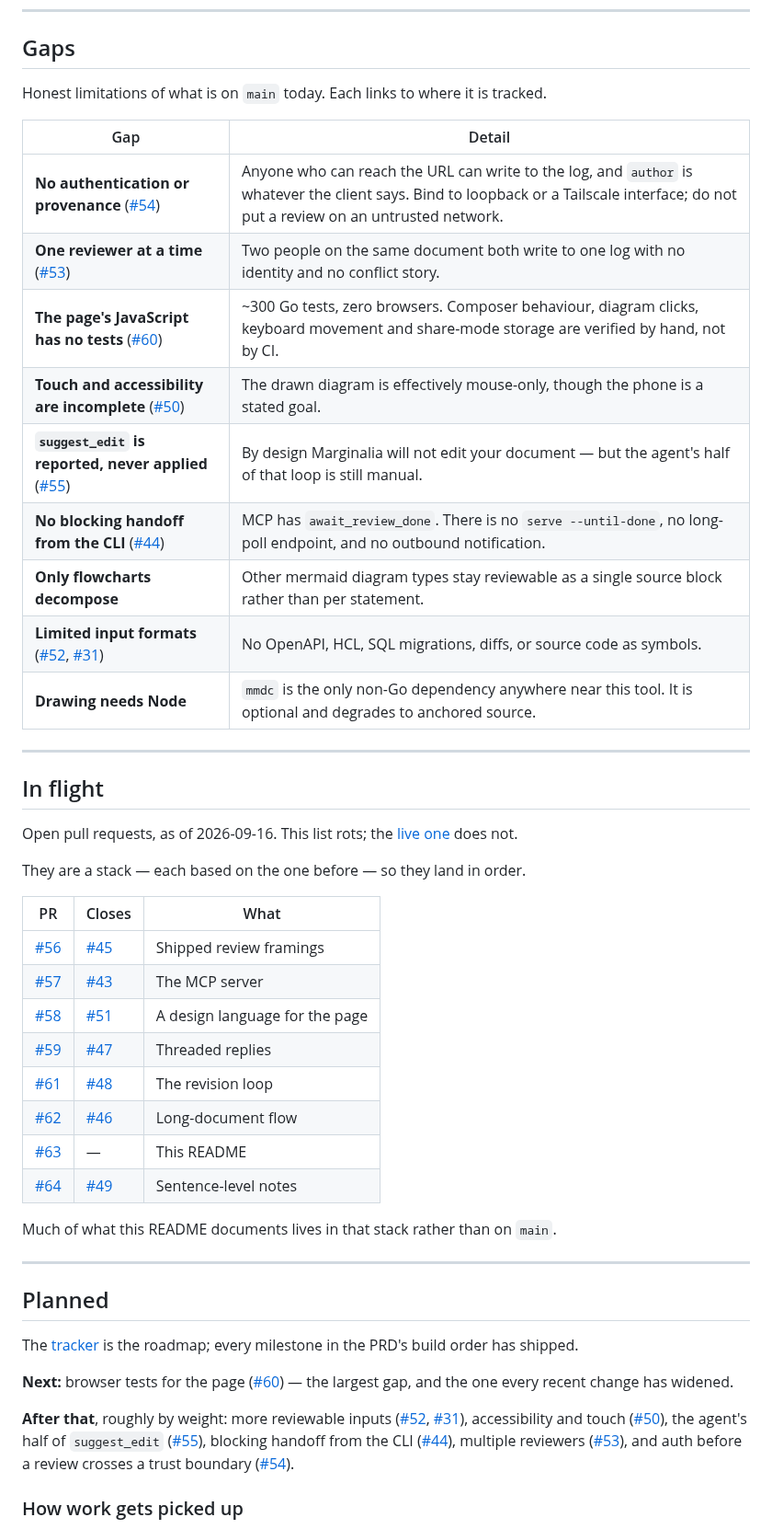
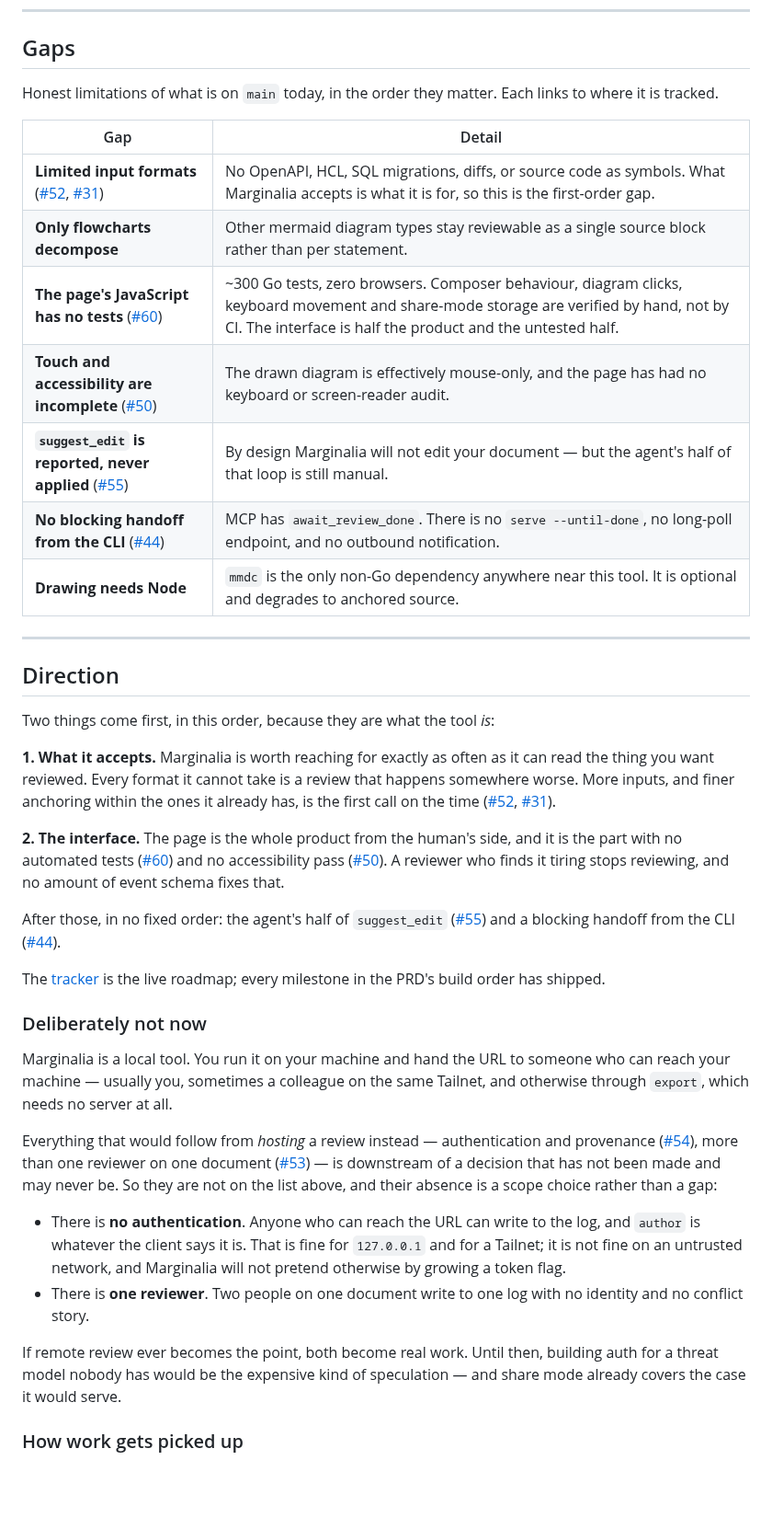
Before and after one commit to gruesomeparty/marginalia, a Markdown page: README.md, the part around one of its changes. Shown at 92% size. Drawn GitHub-style; blank space fills up the shorter version.

Commit message:
docs: state the direction instead of listing open pull requests
Two corrections to the README pass.

The "In flight" table is gone. It listed the open stack, which was
accurate for about a day and then became a set of links a reader has to
check before believing. The live pull request list already does that job
and never goes stale. I flagged the concern when I added it; removing it
is the right call.

The bigger change is that "Planned" was a weighted list of everything in
the tracker, which is not a direction — it is the tracker, re-typed.
What replaces it says the actual order and why:

First, what Marginalia accepts. It is worth reaching for exactly as often
as it can read the thing you want reviewed, so every format it cannot
take is a review that happens somewhere worse.

Second, the interface. The page is the whole product from the human's
side, it has no automated tests and no accessibility pass, and a reviewer
who finds it tiring stops reviewing — which no amount of event schema
fixes.

And a section for what is deliberately not being built. Auth and multiple
reviewers were listed as gaps, which implied they were on the way. They
are downstream of hosting reviews rather than running them locally, a
decision that has not been made and may never be. Marginalia is a local
tool: loopback, a Tailnet, or `export`, which needs no server at all. So
the absence of authentication is now stated plainly as a scope choice —
with what that means for where you may safely bind it — rather than
filed as a deficiency. Building auth for a threat model nobody has is the
expensive kind of speculation, and share mode already covers the case it
would serve.

The Gaps table is reordered to match: inputs first, the interface second.

Co-Authored-By: Claude Opus 5 <noreply@anthropic.com>
Claude-Session: https://claude.ai/code/session_01V35e2eKkyytWjFLZ5yxswC

```diff
--- a/README.md
+++ b/README.md
@@ -677,63 +677,69 @@ choices above, and none of them is negotiable:
 
 ## Gaps
 
-Honest limitations of what is on `main` today. Each links to where it is tracked.
+Honest limitations of what is on `main` today, in the order they matter. Each
+links to where it is tracked.
 
 | Gap | Detail |
 |---|---|
-| **No authentication or provenance** ([#54](https://github.com/gruesomeparty/marginalia/issues/54)) | Anyone who can reach the URL can write to the log, and `author` is whatever the client says. Bind to loopback or a Tailscale interface; do not put a review on an untrusted network. |
-| **One reviewer at a time** ([#53](https://github.com/gruesomeparty/marginalia/issues/53)) | Two people on the same document both write to one log with no identity and no conflict story. |
-| **The page's JavaScript has no tests** ([#60](https://github.com/gruesomeparty/marginalia/issues/60)) | ~300 Go tests, zero browsers. Composer behaviour, diagram clicks, keyboard movement and share-mode storage are verified by hand, not by CI. |
-| **Touch and accessibility are incomplete** ([#50](https://github.com/gruesomeparty/marginalia/issues/50)) | The drawn diagram is effectively mouse-only, though the phone is a stated goal. |
+| **Limited input formats** ([#52](https://github.com/gruesomeparty/marginalia/issues/52), [#31](https://github.com/gruesomeparty/marginalia/issues/31)) | No OpenAPI, HCL, SQL migrations, diffs, or source code as symbols. What Marginalia accepts is what it is for, so this is the first-order gap. |
+| **Only flowcharts decompose** | Other mermaid diagram types stay reviewable as a single source block rather than per statement. |
+| **The page's JavaScript has no tests** ([#60](https://github.com/gruesomeparty/marginalia/issues/60)) | ~300 Go tests, zero browsers. Composer behaviour, diagram clicks, keyboard movement and share-mode storage are verified by hand, not by CI. The interface is half the product and the untested half. |
+| **Touch and accessibility are incomplete** ([#50](https://github.com/gruesomeparty/marginalia/issues/50)) | The drawn diagram is effectively mouse-only, and the page has had no keyboard or screen-reader audit. |
 | **`suggest_edit` is reported, never applied** ([#55](https://github.com/gruesomeparty/marginalia/issues/55)) | By design Marginalia will not edit your document — but the agent's half of that loop is still manual. |
 | **No blocking handoff from the CLI** ([#44](https://github.com/gruesomeparty/marginalia/issues/44)) | MCP has `await_review_done`. There is no `serve --until-done`, no long-poll endpoint, and no outbound notification. |
-| **Only flowcharts decompose** | Other mermaid diagram types stay reviewable as a single source block rather than per statement. |
-| **Limited input formats** ([#52](https://github.com/gruesomeparty/marginalia/issues/52), [#31](https://github.com/gruesomeparty/marginalia/issues/31)) | No OpenAPI, HCL, SQL migrations, diffs, or source code as symbols. |
 | **Drawing needs Node** | `mmdc` is the only non-Go dependency anywhere near this tool. It is optional and degrades to anchored source. |
 
 ---
 
-## In flight
+## Direction
 
-Open pull requests, as of 2026-09-16. This list rots; the
-[live one](https://github.com/gruesomeparty/marginalia/pulls) does not.
+Two things come first, in this order, because they are what the tool *is*:
 
-They are a stack — each based on the one before — so they land in order.
+**1. What it accepts.** Marginalia is worth reaching for exactly as often as it
+can read the thing you want reviewed. Every format it cannot take is a review
+that happens somewhere worse. More inputs, and finer anchoring within the ones
+it already has, is the first call on the time
+([#52](https://github.com/gruesomeparty/marginalia/issues/52),
+[#31](https://github.com/gruesomeparty/marginalia/issues/31)).
 
-| PR | Closes | What |
-|---|---|---|
-| [#56](https://github.com/gruesomeparty/marginalia/pull/56) | [#45](https://github.com/gruesomeparty/marginalia/issues/45) | Shipped review framings |
-| [#57](https://github.com/gruesomeparty/marginalia/pull/57) | [#43](https://github.com/gruesomeparty/marginalia/issues/43) | The MCP server |
-| [#58](https://github.com/gruesomeparty/marginalia/pull/58) | [#51](https://github.com/gruesomeparty/marginalia/issues/51) | A design language for the page |
-| [#59](https://github.com/gruesomeparty/marginalia/pull/59) | [#47](https://github.com/gruesomeparty/marginalia/issues/47) | Threaded replies |
-| [#61](https://github.com/gruesomeparty/marginalia/pull/61) | [#48](https://github.com/gruesomeparty/marginalia/issues/48) | The revision loop |
-| [#62](https://github.com/gruesomeparty/marginalia/pull/62) | [#46](https://github.com/gruesomeparty/marginalia/issues/46) | Long-document flow |
-| [#63](https://github.com/gruesomeparty/marginalia/pull/63) | — | This README |
-| [#64](https://github.com/gruesomeparty/marginalia/pull/64) | [#49](https://github.com/gruesomeparty/marginalia/issues/49) | Sentence-level notes |
+**2. The interface.** The page is the whole product from the human's side, and
+it is the part with no automated tests
+([#60](https://github.com/gruesomeparty/marginalia/issues/60)) and no
+accessibility pass ([#50](https://github.com/gruesomeparty/marginalia/issues/50)).
+A reviewer who finds it tiring stops reviewing, and no amount of event schema
+fixes that.
 
-Much of what this README documents lives in that stack rather than on `main`.
+After those, in no fixed order: the agent's half of `suggest_edit`
+([#55](https://github.com/gruesomeparty/marginalia/issues/55)) and a blocking
+handoff from the CLI ([#44](https://github.com/gruesomeparty/marginalia/issues/44)).
 
----
-
-## Planned
-
-The [tracker](https://github.com/gruesomeparty/marginalia/issues) is the
+The [tracker](https://github.com/gruesomeparty/marginalia/issues) is the live
 roadmap; every milestone in the PRD's build order has shipped.
 
-**Next:** browser tests for the page
-([#60](https://github.com/gruesomeparty/marginalia/issues/60)) — the largest
-gap, and the one every recent change has widened.
+### Deliberately not now
 
-**After that**, roughly by weight: more reviewable inputs
-([#52](https://github.com/gruesomeparty/marginalia/issues/52),
-[#31](https://github.com/gruesomeparty/marginalia/issues/31)), accessibility and
-touch ([#50](https://github.com/gruesomeparty/marginalia/issues/50)), the
-agent's half of `suggest_edit`
-([#55](https://github.com/gruesomeparty/marginalia/issues/55)), blocking handoff
-from the CLI ([#44](https://github.com/gruesomeparty/marginalia/issues/44)),
-multiple reviewers ([#53](https://github.com/gruesomeparty/marginalia/issues/53)),
-and auth before a review crosses a trust boundary
-([#54](https://github.com/gruesomeparty/marginalia/issues/54)).
+Marginalia is a local tool. You run it on your machine and hand the URL to
+someone who can reach your machine — usually you, sometimes a colleague on the
+same Tailnet, and otherwise through `export`, which needs no server at all.
+
+Everything that would follow from *hosting* a review instead — authentication
+and provenance ([#54](https://github.com/gruesomeparty/marginalia/issues/54)),
+more than one reviewer on one document
+([#53](https://github.com/gruesomeparty/marginalia/issues/53)) — is downstream
+of a decision that has not been made and may never be. So they are not on the
+list above, and their absence is a scope choice rather than a gap:
+
+- There is **no authentication**. Anyone who can reach the URL can write to the
+  log, and `author` is whatever the client says it is. That is fine for
+  `127.0.0.1` and for a Tailnet; it is not fine on an untrusted network, and
+  Marginalia will not pretend otherwise by growing a token flag.
+- There is **one reviewer**. Two people on one document write to one log with no
+  identity and no conflict story.
+
+If remote review ever becomes the point, both become real work. Until then,
+building auth for a threat model nobody has would be the expensive kind of
+speculation — and share mode already covers the case it would serve.
 
 ### How work gets picked up
 
```
Also changed, not shown: other parts of README.md (+1 -1 lines).
